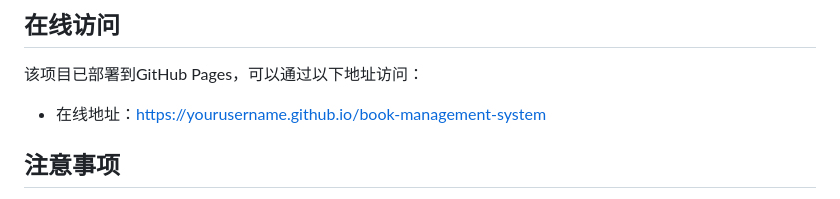
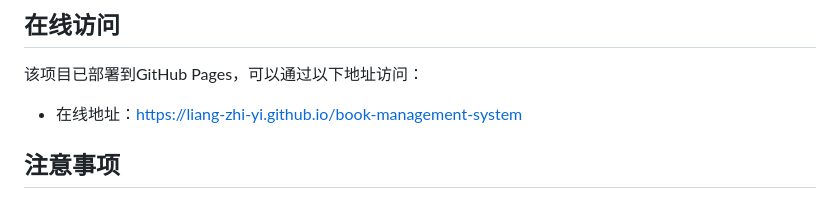
Before and after one commit to liang-zhi-yi/book-management-system, a Markdown page: README.md, the part around the change. Drawn GitHub-style.

Commit message:
更新README：修改在线访问地址

```diff
--- a/README.md
+++ b/README.md
@@ -86,7 +86,7 @@ BookManagement程序/
 ## 在线访问
 
 该项目已部署到GitHub Pages，可以通过以下地址访问：
-- 在线地址：[https://yourusername.github.io/book-management-system](https://yourusername.github.io/book-management-system)
+- 在线地址：[https://liang-zhi-yi.github.io/book-management-system](https://liang-zhi-yi.github.io/book-management-system)
 
 ## 注意事项
 
```
